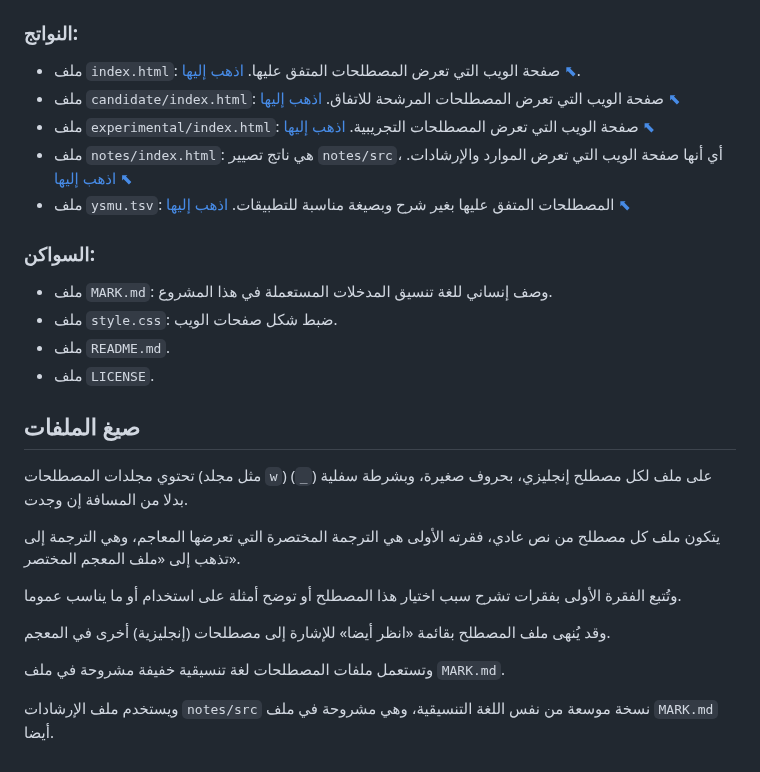
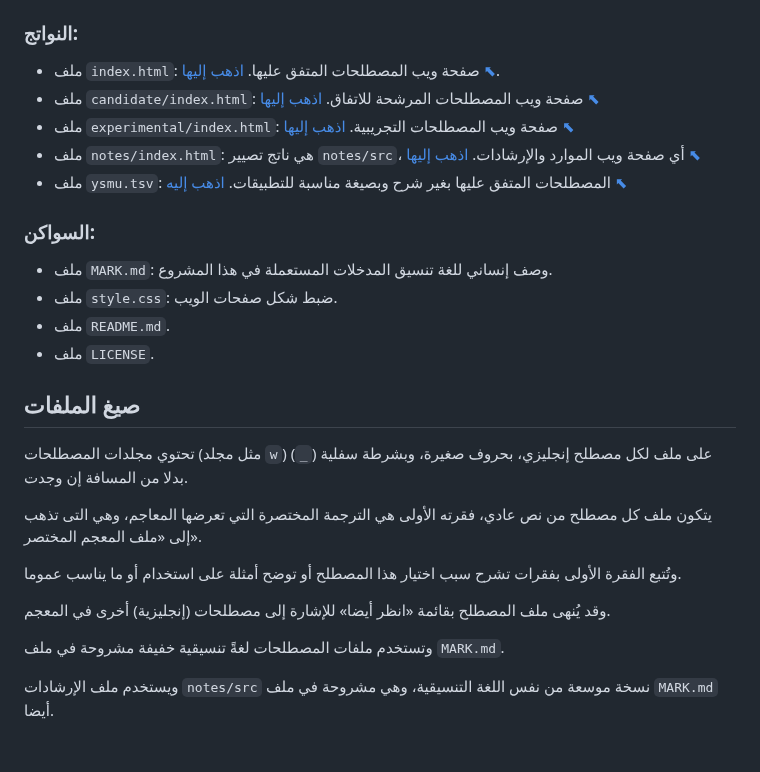
Before and after one commit to noureddin/ysmu, a Markdown page: README.md, the part around the change. Drawn GitHub-style.

Commit message:
تصحيحات طفيفة في ملف اقرأني

```diff
--- a/README.md
+++ b/README.md
@@ -51,11 +51,11 @@
 
 ### النواتج:
 
-- ملف `index.html`: صفحة الويب التي تعرض المصطلحات المتفق عليها. [اذهب إليها ⬉](https://noureddin.github.io/ysmu/).
-- ملف `candidate/index.html`: صفحة الويب التي تعرض المصطلحات المرشحة للاتفاق. [اذهب إليها ⬉](https://noureddin.github.io/ysmu/candidate/)
-- ملف `experimental/index.html`: صفحة الويب التي تعرض المصطلحات التجريبية. [اذهب إليها ⬉](https://noureddin.github.io/ysmu/experimental/)
-- ملف `notes/index.html`:  هي ناتج تصيير `notes/src`، أي أنها صفحة الويب التي تعرض الموارد والإرشادات. [اذهب إليها ⬉](https://noureddin.github.io/ysmu/notes/)
-- ملف `ysmu.tsv`: المصطلحات المتفق عليها بغير شرح وبصيغة مناسبة للتطبيقات. [اذهب إليها ⬉](https://github.com/noureddin/ysmu/raw/main/ysmu.tsv)
+- ملف `index.html`: صفحة ويب المصطلحات المتفق عليها. [اذهب إليها ⬉](https://noureddin.github.io/ysmu/).
+- ملف `candidate/index.html`: صفحة ويب المصطلحات المرشحة للاتفاق. [اذهب إليها ⬉](https://noureddin.github.io/ysmu/candidate/)
+- ملف `experimental/index.html`: صفحة ويب المصطلحات التجريبية. [اذهب إليها ⬉](https://noureddin.github.io/ysmu/experimental/)
+- ملف `notes/index.html`:  هي ناتج تصيير `notes/src`، أي صفحة ويب الموارد والإرشادات. [اذهب إليها ⬉](https://noureddin.github.io/ysmu/notes/)
+- ملف `ysmu.tsv`: المصطلحات المتفق عليها بغير شرح وبصيغة مناسبة للتطبيقات. [اذهب إليه ⬉](https://github.com/noureddin/ysmu/raw/main/ysmu.tsv)
 
 ### السواكن:
 
@@ -68,12 +68,12 @@
 
 تحتوي مجلدات المصطلحات (مثل مجلد `w`) على ملف لكل مصطلح إنجليزي، بحروف صغيرة، وبشرطة سفلية (`_`) بدلا من المسافة إن وجدت.
 
-يتكون ملف كل مصطلح من نص عادي، فقرته الأولى هي الترجمة المختصرة التي تعرضها المعاجم، وهي الترجمة إلى تذهب إلى «ملف المعجم المختصر».
+يتكون ملف كل مصطلح من نص عادي، فقرته الأولى هي الترجمة المختصرة التي تعرضها المعاجم، وهي التى تذهب إلى «ملف المعجم المختصر».
 
 وتُتبع الفقرة الأولى بفقرات تشرح سبب اختيار هذا المصطلح أو توضح أمثلة على استخدام أو ما يناسب عموما.
 
 وقد يُنهى ملف المصطلح بقائمة «انظر أيضا» للإشارة إلى مصطلحات (إنجليزية) أخرى في المعجم.
 
-وتستعمل ملفات المصطلحات لغة تنسيقية خفيفة مشروحة في ملف `MARK.md`.
+وتستخدم ملفات المصطلحات لغةً تنسيقية خفيفة مشروحة في ملف `MARK.md`.
 
 ويستخدم ملف الإرشادات `notes/src` نسخة موسعة من نفس اللغة التنسيقية، وهي مشروحة في ملف `MARK.md` أيضا.
```
